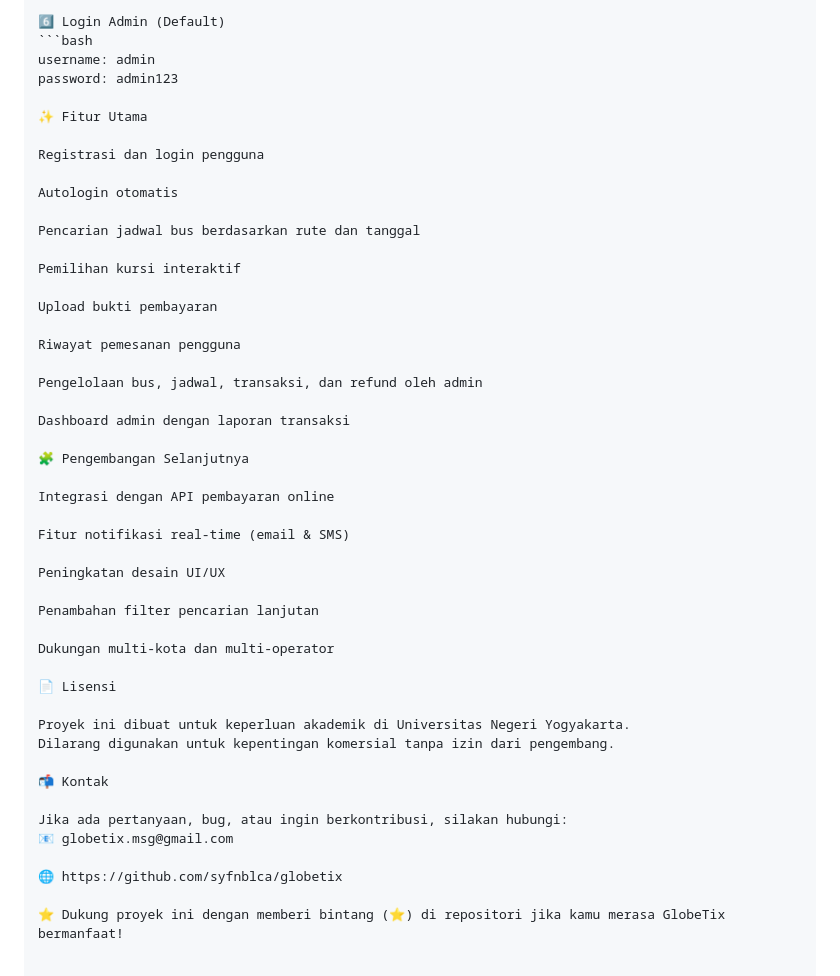
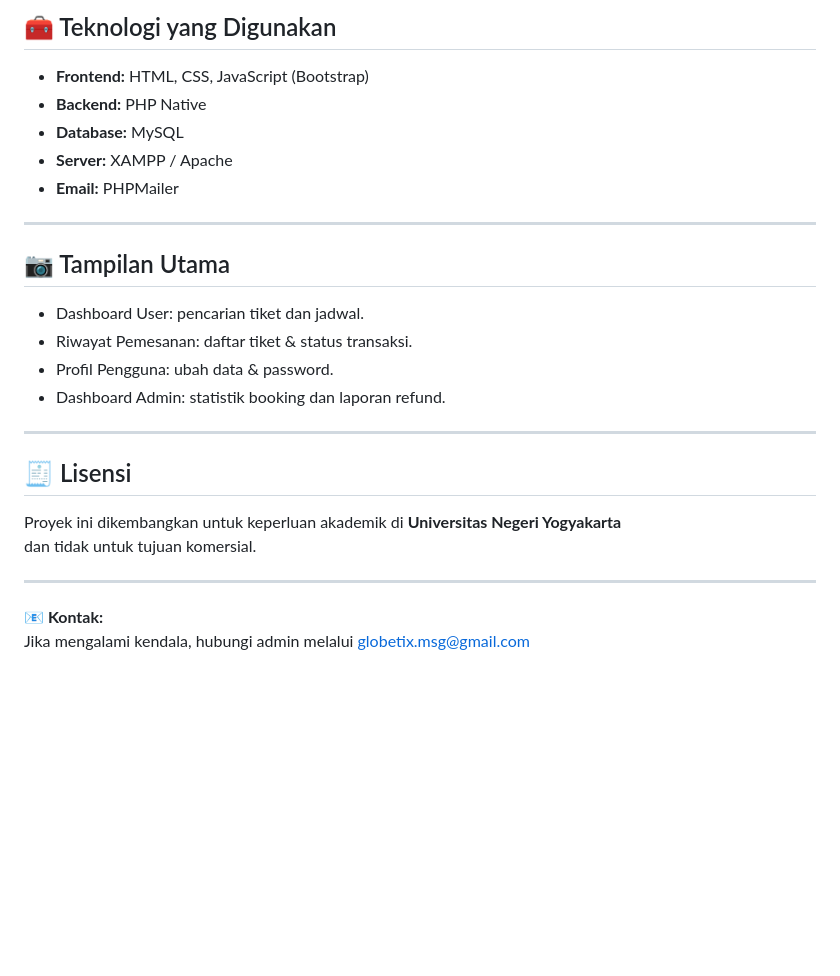
Before and after one commit to syfnblca/globetix, a Markdown page: README.md, the part around one of its changes. Rendered like a GitHub page; blank space fills up the shorter version.

````diff
--- a/README.md
+++ b/README.md
@@ -94,49 +90,26 @@ Admin: http://localhost/globetix/admin/login.php
 
-6️⃣ Login Admin (Default)
-```bash
-username: admin
-password: admin123
+## 🧰 Teknologi yang Digunakan
+- **Frontend:** HTML, CSS, JavaScript (Bootstrap)
+- **Backend:** PHP Native
+- **Database:** MySQL
+- **Server:** XAMPP / Apache
+- **Email:** PHPMailer
 
-✨ Fitur Utama
+---
 
-Registrasi dan login pengguna
+## 📷 Tampilan Utama
+- Dashboard User: pencarian tiket dan jadwal.
+- Riwayat Pemesanan: daftar tiket & status transaksi.
+- Profil Pengguna: ubah data & password.
+- Dashboard Admin: statistik booking dan laporan refund.
 
-Autologin otomatis
+---
 
-Pencarian jadwal bus berdasarkan rute dan tanggal
+## 🧾 Lisensi
+Proyek ini dikembangkan untuk keperluan akademik di **Universitas Negeri Yogyakarta**
+dan tidak untuk tujuan komersial.
 
-Pemilihan kursi interaktif
+---
 
-Upload bukti pembayaran
-
-Riwayat pemesanan pengguna
-
-Pengelolaan bus, jadwal, transaksi, dan refund oleh admin
-
-Dashboard admin dengan laporan transaksi
-
-🧩 Pengembangan Selanjutnya
-
-Integrasi dengan API pembayaran online
-
-Fitur notifikasi real-time (email & SMS)
-
-Peningkatan desain UI/UX
-
-Penambahan filter pencarian lanjutan
-
-Dukungan multi-kota dan multi-operator
-
-📄 Lisensi
-
-Proyek ini dibuat untuk keperluan akademik di Universitas Negeri Yogyakarta.
-Dilarang digunakan untuk kepentingan komersial tanpa izin dari pengembang.
-
-📬 Kontak
-
-Jika ada pertanyaan, bug, atau ingin berkontribusi, silakan hubungi:
-📧 globetix.msg@gmail.com
-
-🌐 https://github.com/syfnblca/globetix
-
-⭐ Dukung proyek ini dengan memberi bintang (⭐) di repositori jika kamu merasa GlobeTix bermanfaat!
+**📧 Kontak:**
+Jika mengalami kendala, hubungi admin melalui globetix.msg@gmail.com
````
Also changed, not shown: other parts of README.md (+37 -41 lines).
